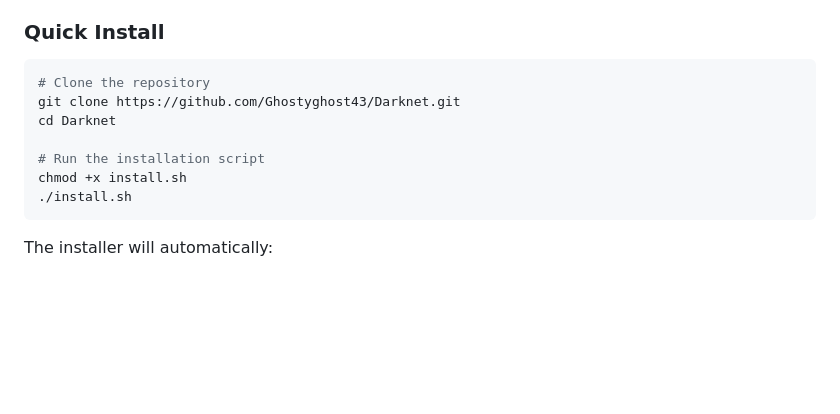
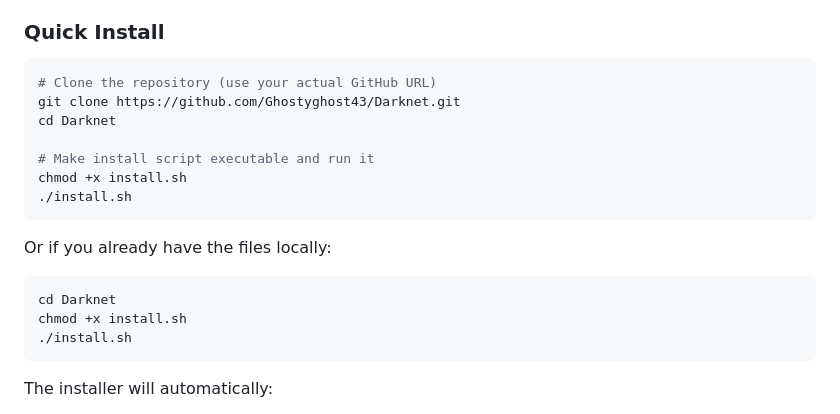
Before and after one commit to Ghostyghost43/Darknet, a Markdown page: README.md, the part around the change. Drawn GitHub-style; blank space fills up the shorter version.

Commit message:
Fix installation instructions - clarify git clone URL and add local install option

````diff
--- a/README.md
+++ b/README.md
@@ -25,11 +25,18 @@
 ### Quick Install
 
 ```bash
-# Clone the repository
+# Clone the repository (use your actual GitHub URL)
 git clone https://github.com/Ghostyghost43/Darknet.git
 cd Darknet
 
-# Run the installation script
+# Make install script executable and run it
+chmod +x install.sh
+./install.sh
+```
+
+Or if you already have the files locally:
+```bash
+cd Darknet
 chmod +x install.sh
 ./install.sh
 ```
````
